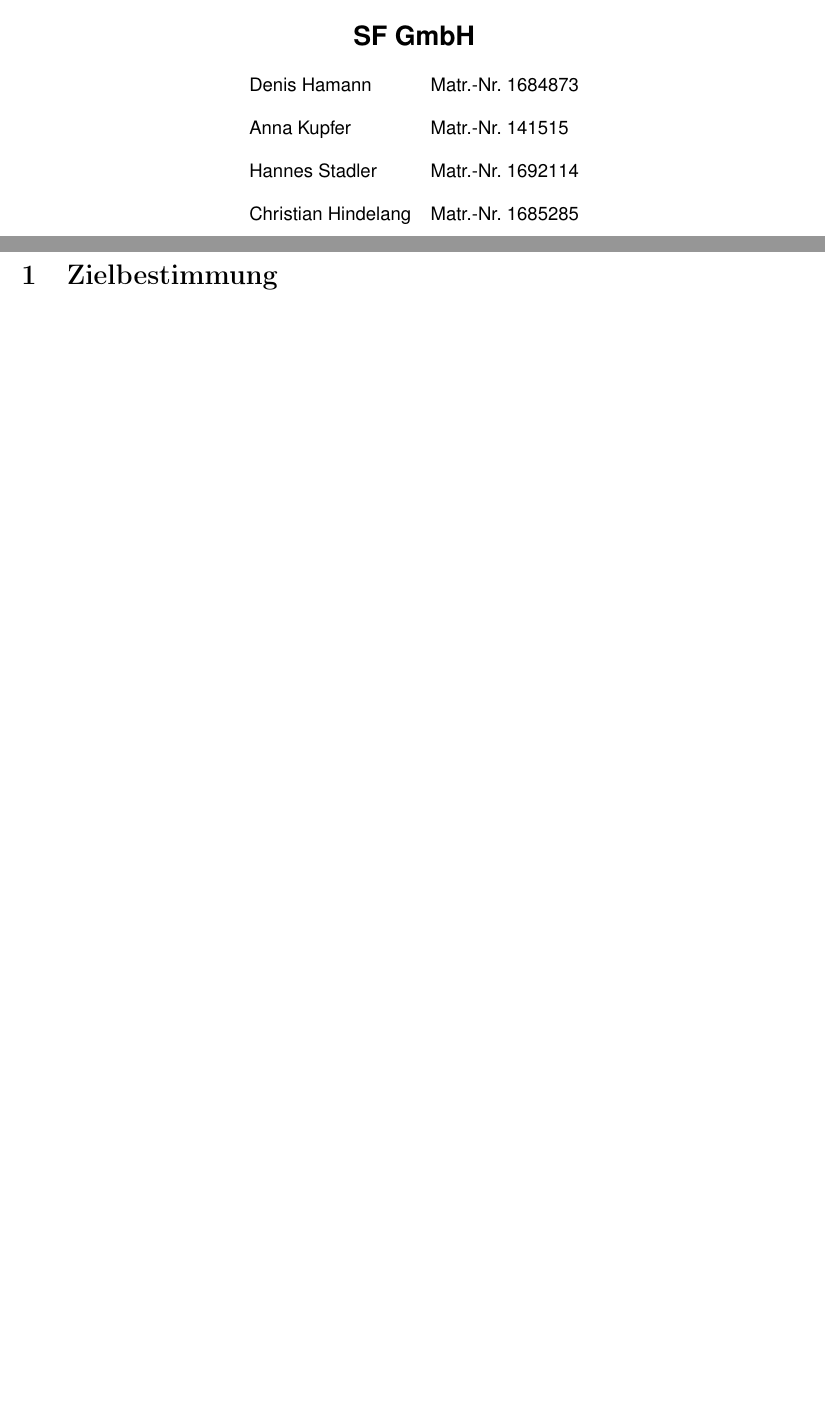
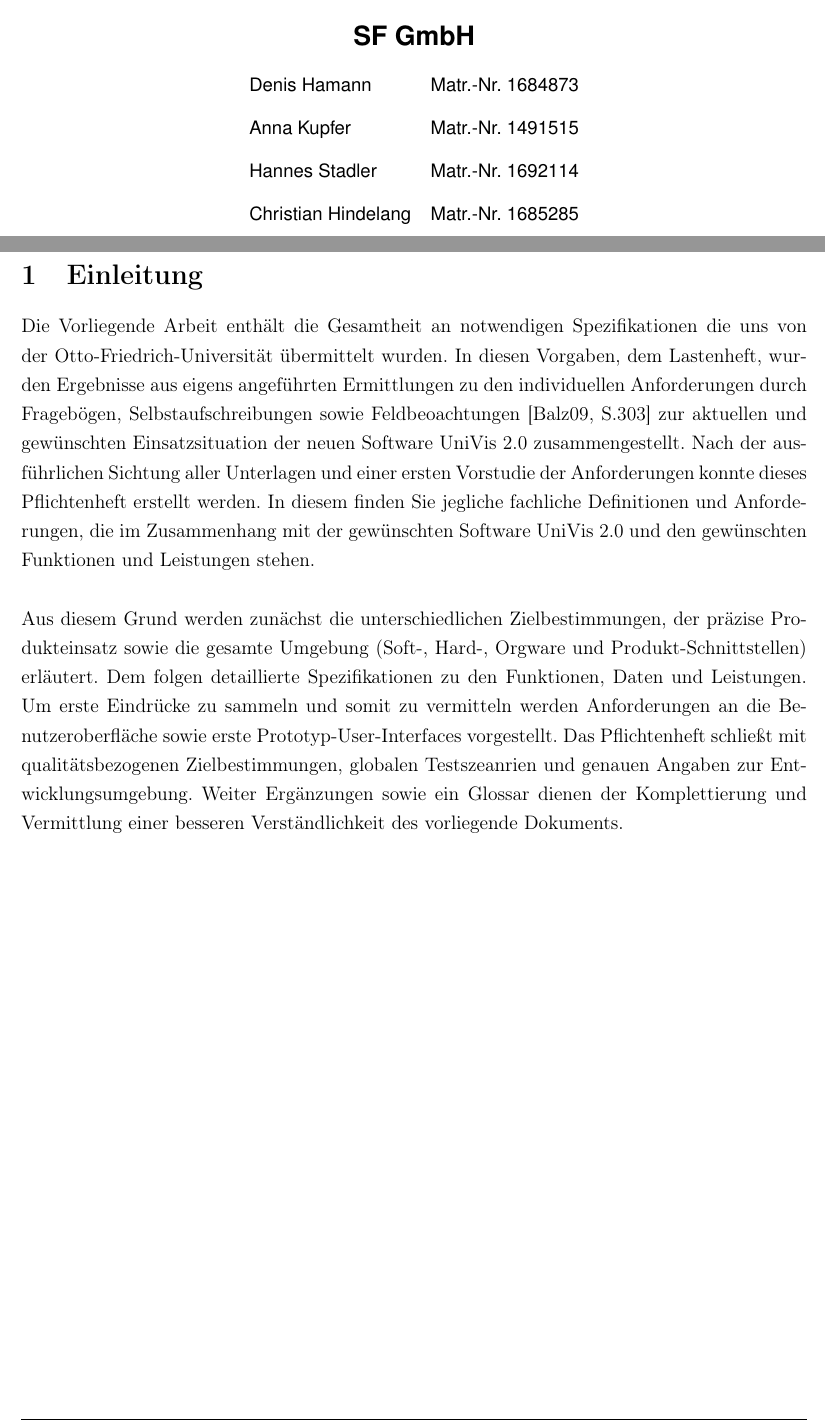
Before and after one commit to rarspace01/seda-wip-sfgmbh, a LaTeX document (doc/pflichtenheft/Pflichtenheft.tex): two parts of pages 1 and 5 of 25 before the commit and two parts of pages 1 and 4 of 25 after it, joined at a grey line, cut so that both start at the same text, the shorter picture padded with empty space. Compiled offline with pdfLaTeX.

Commit message:
*EDIT: inhaltsverzeichnis

```diff
--- a/doc/pflichtenheft/Pflichtenheft.tex
+++ b/doc/pflichtenheft/Pflichtenheft.tex
@@ -77,7 +77,7 @@
 		% AND HERE
 		Denis Hamann & Matr.-Nr. 1684873 \\[3mm]
 
-		Anna Kupfer & Matr.-Nr.  141515\\[3mm]
+		Anna Kupfer & Matr.-Nr.  1491515\\[3mm]
 
 		Hannes Stadler & Matr.-Nr. 1692114 \\[3mm]
 
@@ -110,7 +110,7 @@
 
 \newpage
 %Sections in separate files
-\input{section/0_preamble}
+\input{section/0_einleitung}
 \newpage
 \input{section/1_zielbestimmung}
 \newpage
```
